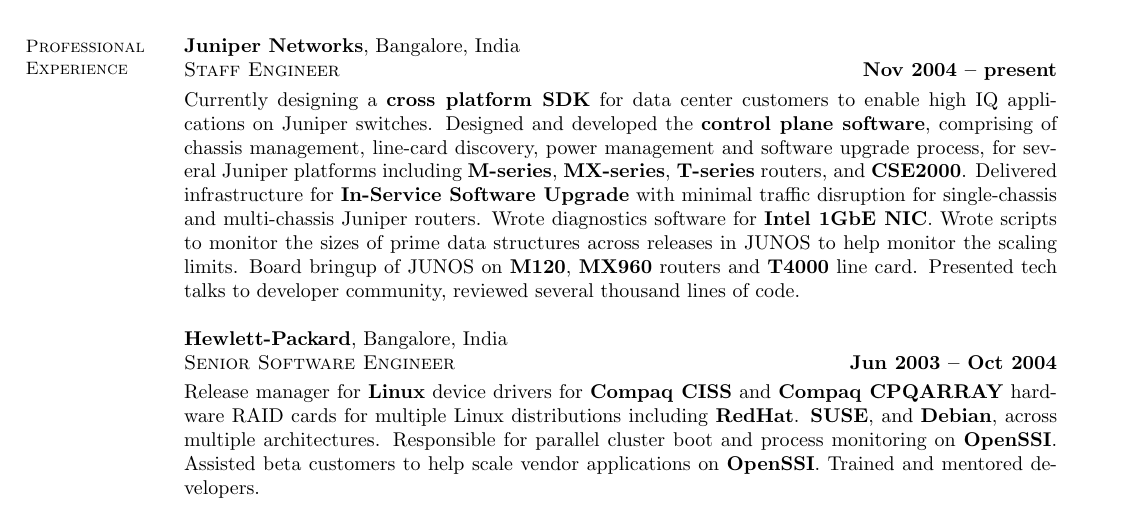
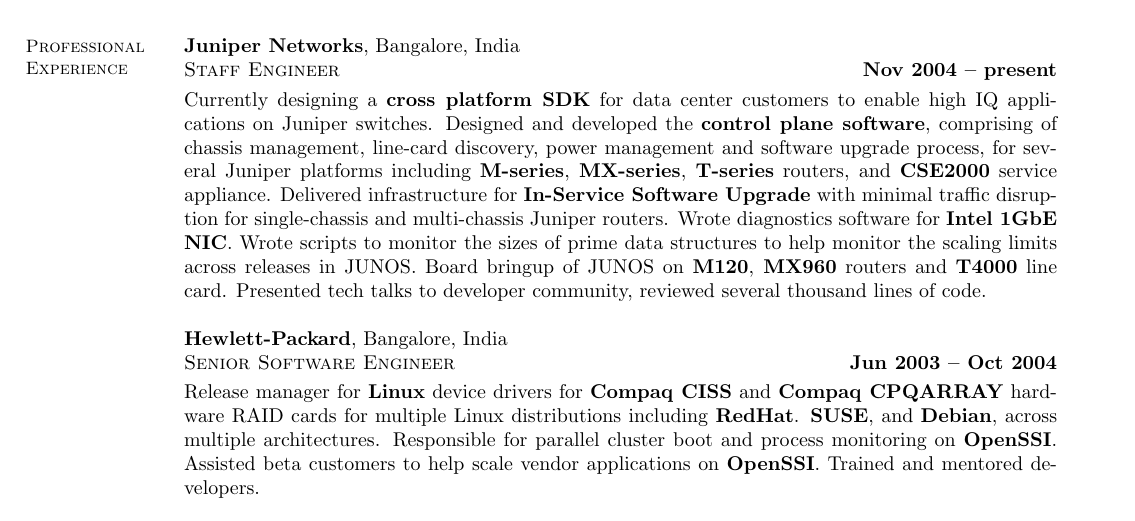
Before and after one commit to chyrag/resume, a LaTeX CV (chirag_kantharia_resume.tex): part of the page, cut so that both start at the same text. Compiled offline with pdfLaTeX.

Commit message:
Minor changes: Rephrased few sentences.

```diff
--- a/chirag_kantharia_resume.tex
+++ b/chirag_kantharia_resume.tex
@@ -41,26 +41,26 @@
     Designed and developed the {\bf control plane software},
     comprising of chassis management, line-card discovery, power
     management and software upgrade process, for several Juniper
-    platforms including {\bf M-series}, {\bf MX-series}, {\bf
-    T-series} routers, and {\bf CSE2000}. Delivered infrastructure for
-    {\bf In-Service Software Upgrade} with minimal traffic disruption
-    for single-chassis and multi-chassis Juniper routers. Wrote
-    diagnostics software for {\bf Intel 1GbE NIC}. Wrote scripts to
-    monitor the sizes of prime data structures across releases in
-    JUNOS to help monitor the scaling limits. Board bringup of JUNOS
-    on {\bf M120}, {\bf MX960} routers and {\bf T4000} line card.
-    Presented tech talks to developer community, reviewed several
-    thousand lines of code.
+    platforms including {\bf M-series}, {\bf MX-series},
+    {\bf T-series} routers, and {\bf CSE2000} service appliance.
+    Delivered infrastructure for {\bf In-Service Software Upgrade}
+    with minimal traffic disruption for single-chassis and
+    multi-chassis Juniper routers. Wrote diagnostics software for
+    {\bf Intel 1GbE NIC}. Wrote scripts to monitor the sizes of prime
+    data structures to help monitor the scaling limits across releases
+    in JUNOS. Board bringup of JUNOS on {\bf M120}, {\bf MX960}
+    routers and {\bf T4000} line card. Presented tech talks to
+    developer community, reviewed several thousand lines of code.
 
     \textbf{Hewlett-Packard}, Bangalore, India \\\vspace{1mm}%
     \textsc{Senior Software Engineer} \hfill \textbf{Jun 2003 -- Oct 2004}\\
-    Release manager for {\bf Linux} device drivers for {\bf Compaq
-    CISS} and {\bf Compaq CPQARRAY} hardware RAID cards for multiple
-    Linux distributions including {\bf RedHat}. {\bf SUSE}, and {\bf
-    Debian}, across multiple architectures. Responsible for parallel
-    cluster boot and process monitoring on {\bf OpenSSI}. Assisted
-    beta customers to help scale vendor applications on {\bf OpenSSI}.
-    Trained and mentored developers.
+    Release manager for {\bf Linux} device drivers for
+    {\bf Compaq CISS} and {\bf Compaq CPQARRAY} hardware RAID cards
+    for multiple Linux distributions including {\bf RedHat}.
+    {\bf SUSE}, and {\bf Debian}, across multiple architectures.
+    Responsible for parallel cluster boot and process monitoring on
+    {\bf OpenSSI}. Assisted beta customers to help scale vendor
+    applications on {\bf OpenSSI}. Trained and mentored developers.
 
     \textbf{Timesys Inc}, Bangalore, India \\\vspace{1mm}%
     \textsc{Linux Kernel Engineer} \hfill \textbf{Mar 2002 -- Apr 2003}\\
```
Also changed, not shown: chirag_kantharia_resume.pdf.
